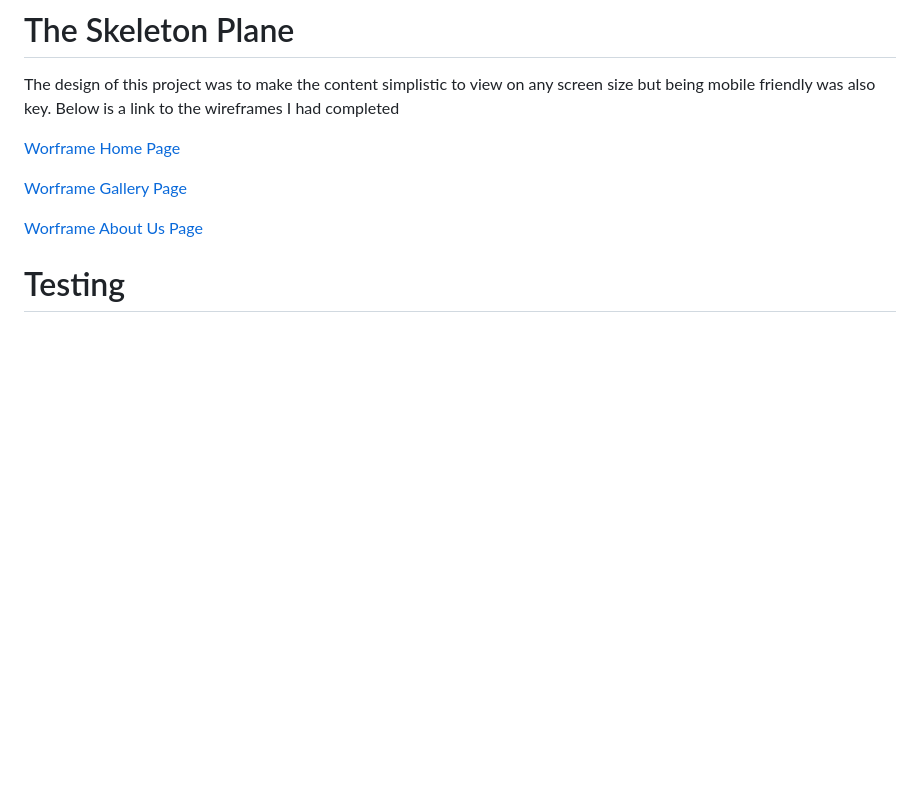
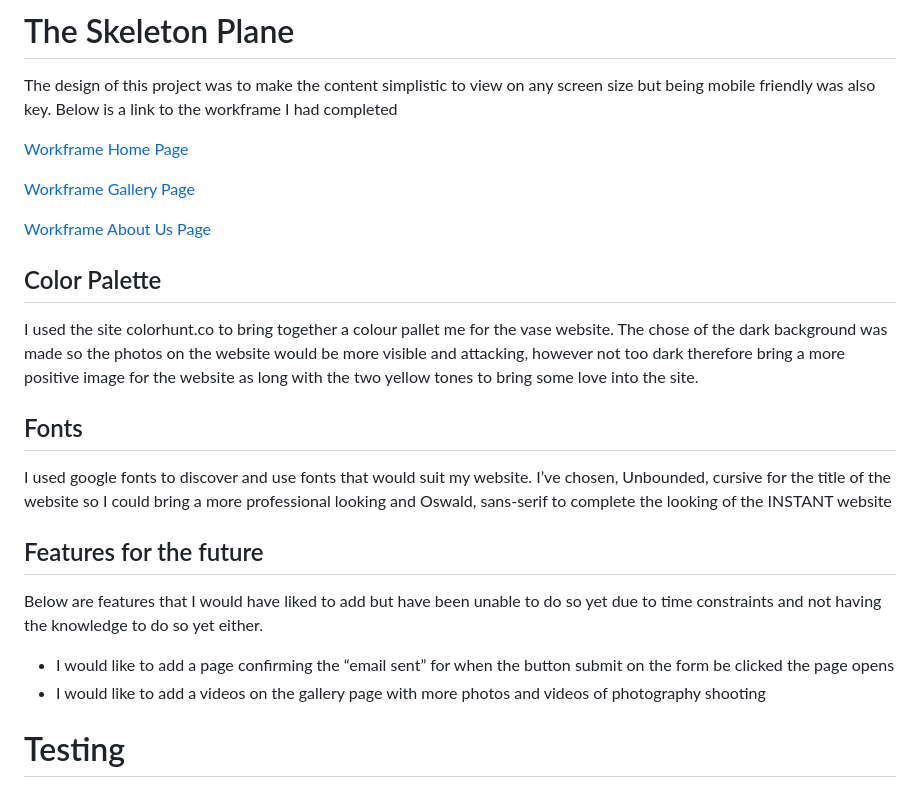
Before and after one commit to SabrinaStoekly/photography_website, a Markdown page: README.md, the part around the change. Drawn GitHub-style; blank space fills up the shorter version.

Commit message:
add color palette and more details to READ.ME file.

```diff
--- a/README.md
+++ b/README.md
@@ -83,13 +83,27 @@ A page where the user can find more infomations about the company and the photog
 
 # The Skeleton Plane
 The design of this project was to make the content simplistic to view on any screen size but being mobile friendly was also key.
-Below is a link to the wireframes I had completed
+Below is a link to the workframe I had completed
 
-[Worframe Home Page](assets/image_readme/workframe_home_page.jpg)
+[Workframe Home Page](assets/image_readme/workframe_home_page.jpg)
 
-[Worframe Gallery Page](assets/image_readme/workframe_gallery.jpg)
+[Workframe Gallery Page](assets/image_readme/workframe_gallery.jpg)
 
-[Worframe About Us Page](assets/image_readme/workframe_about_us.jpg)
+[Workframe About Us Page](assets/image_readme/workframe_about_us.jpg)
+
+##  Color Palette
+
+I used the site colorhunt.co to bring together a colour pallet me for the vase website. The chose of the dark background was made so the photos on the website would be more visible and attacking, however not too dark therefore bring a more positive image for the website as long with the two yellow tones to bring some love into the site.
+
+## Fonts
+
+I used google fonts to discover and use fonts that would suit my website. I’ve chosen, Unbounded, cursive for the title of the website so I could bring a more professional looking and Oswald, sans-serif to complete the looking of the INSTANT website
+
+## Features for the future
+
+Below are features that I would have liked to add but have been unable to do so yet due to time constraints and not having the knowledge to do so yet either.
+ - I would like to add a page confirming the “email sent” for when the button submit on the form be clicked the page opens
+ - I would like to add a videos on the gallery page with more photos and videos of photography shooting
 
 # Testing
 
```
